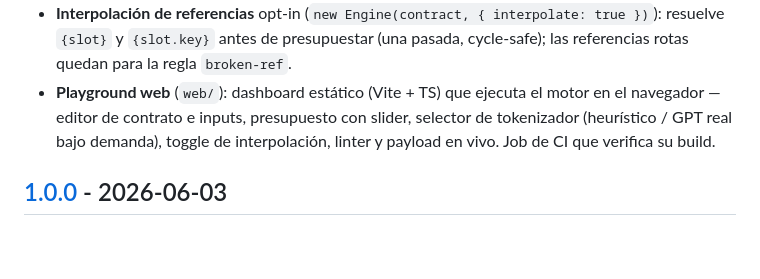
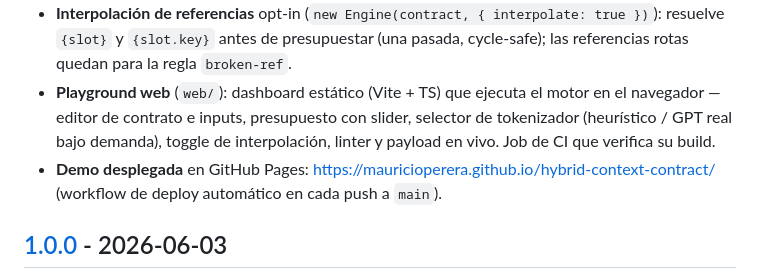
Before and after one commit to MauricioPerera/hybrid-context-contract, a Markdown page: CHANGELOG.md, the part around the change. Drawn GitHub-style; blank space fills up the shorter version.

```diff
--- a/CHANGELOG.md
+++ b/CHANGELOG.md
@@ -9,6 +9,7 @@ El formato sigue [Keep a Changelog](https://keepachangelog.com/) y el versionado
 - **Diff semántico** detecta más regresiones de política de contexto: `maxTokens` de slot reducido, slot que deja de ser `immutable`, `compaction` que pasa de `error` a una estrategia con pérdida, slot que deja de ser `required`, severidad de regla rebajada, y regla eliminada.
 - **Interpolación de referencias** opt-in (`new Engine(contract, { interpolate: true })`): resuelve `{slot}` y `{slot.key}` antes de presupuestar (una pasada, cycle-safe); las referencias rotas quedan para la regla `broken-ref`.
 - **Playground web** (`web/`): dashboard estático (Vite + TS) que ejecuta el motor en el navegador — editor de contrato e inputs, presupuesto con slider, selector de tokenizador (heurístico / GPT real bajo demanda), toggle de interpolación, linter y payload en vivo. Job de CI que verifica su build.
+- **Demo desplegada** en GitHub Pages: <https://mauricioperera.github.io/hybrid-context-contract/> (workflow de deploy automático en cada push a `main`).
 
 ## [1.0.0] - 2026-06-03
 
```
Also changed, not shown: README.md (+3 -1 lines).
